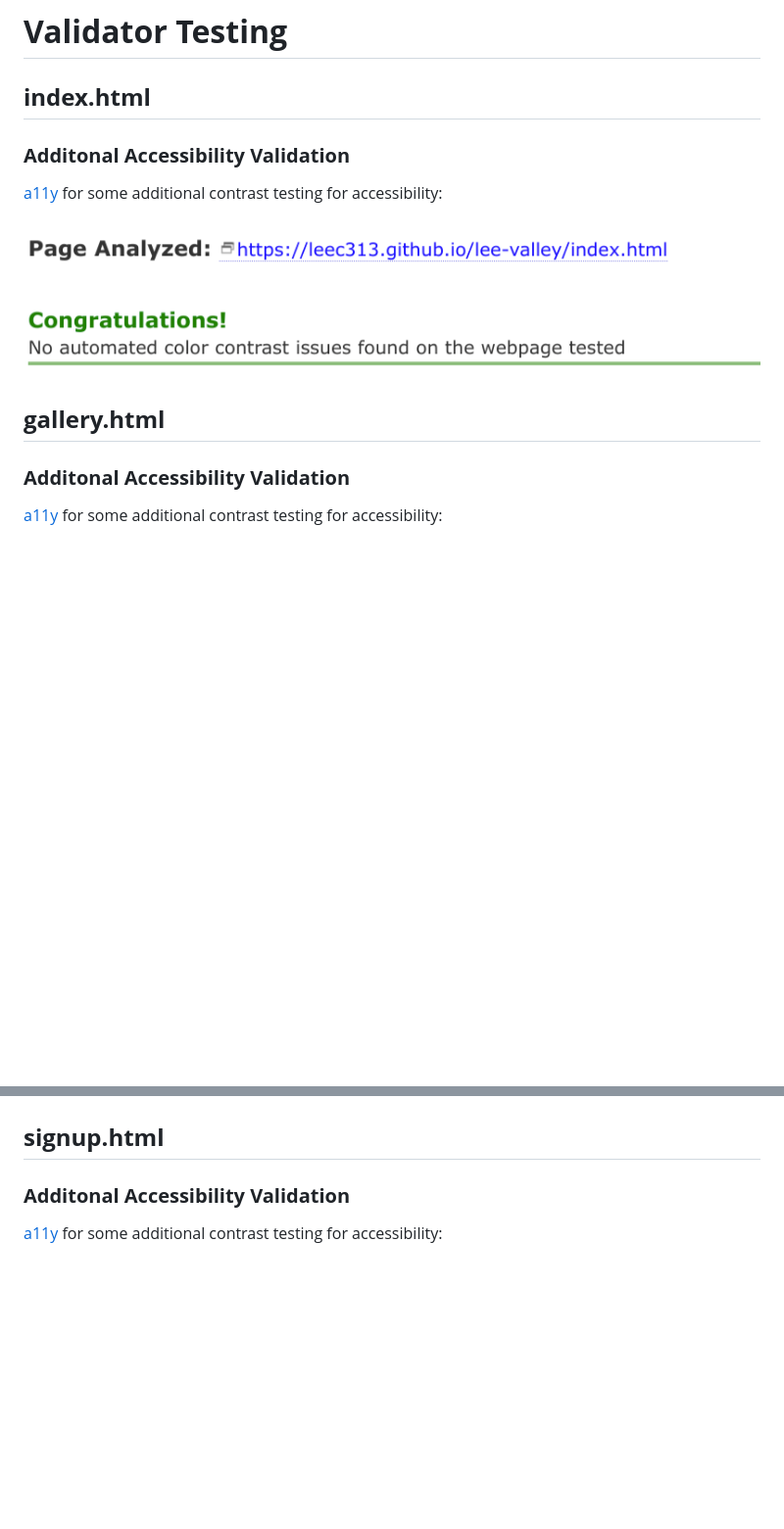
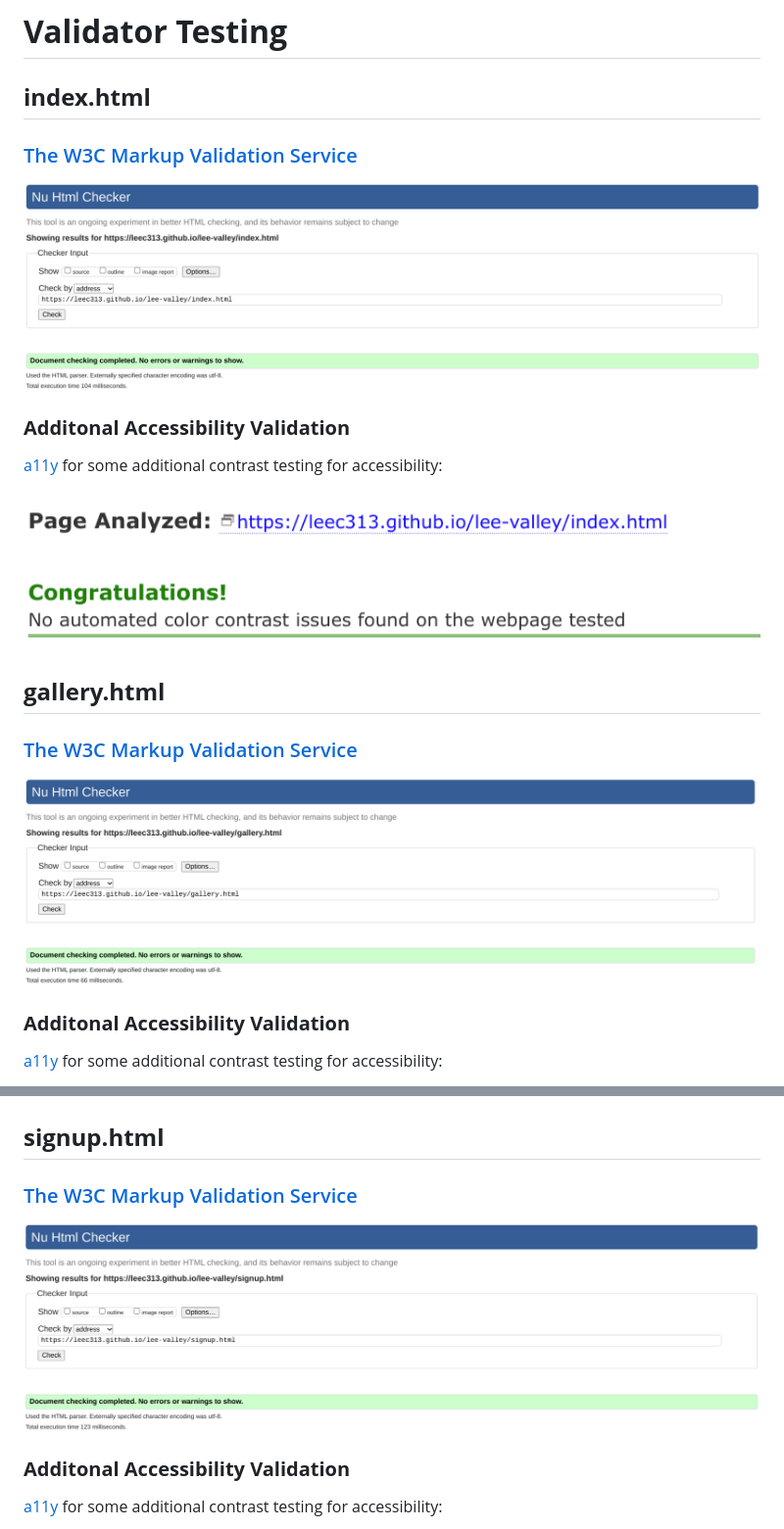
Before and after one commit to leec313/lee-valley, a Markdown page: README.md, 2 parts joined by grey strips. Shown: that part at 98% size. GitHub-like rendering; blank space fills up the shorter version.

Commit message:
added w3 validation images to readme

```diff
--- a/README.md
+++ b/README.md
@@ -244,6 +244,9 @@ For my portfolio project one, I intend to provide a professionally developed web
 
   ## **index.html**
 
+  ### [The W3C Markup Validation Service](https://validator.w3.org/)
+
+  ![html-index](https://github.com/leec313/lee-valley/blob/main/assets/images/validation-images/w3html-index.png?raw=true)
 
   ### **Additonal Accessibility Validation**
   [a11y](https://color.a11y.com/Contrast/) for some additional contrast testing for accessibility:
@@ -252,6 +255,9 @@ For my portfolio project one, I intend to provide a professionally developed web
 
   ## **gallery.html**
 
+  ### [The W3C Markup Validation Service](https://validator.w3.org/)
+
+  ![html-gallery](https://github.com/leec313/lee-valley/blob/main/assets/images/validation-images/w3html-gallery.png?raw=true)
 
   ### **Additonal Accessibility Validation**
   [a11y](https://color.a11y.com/Contrast/) for some additional contrast testing for accessibility:
@@ -259,6 +265,10 @@ For my portfolio project one, I intend to provide a professionally developed web
   ![gallery-a11y](https://github.com/leec313/lee-valley/blob/main/assets/images/validation-images/validation-a11y-gallery.png?raw=true)
 
   ## **signup.html**
+
+  ### [The W3C Markup Validation Service](https://validator.w3.org/)
+
+  ![html-signup](https://github.com/leec313/lee-valley/blob/main/assets/images/validation-images/w3html-signup.png?raw=true)
 
 
   ### **Additonal Accessibility Validation**
```
Also changed, not shown: other parts of README.md (+5 -1 lines).
